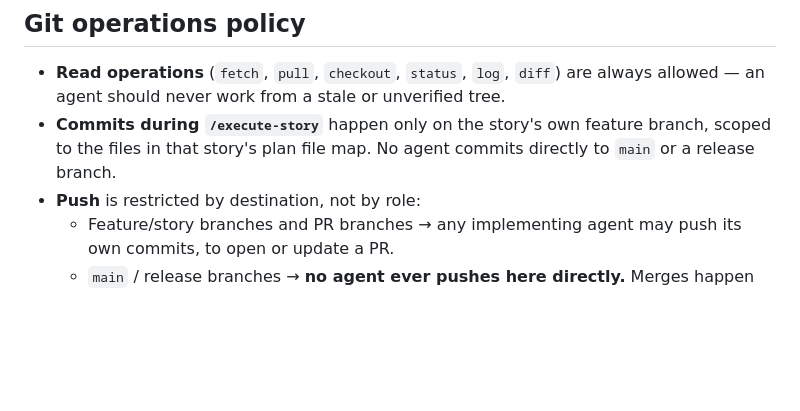
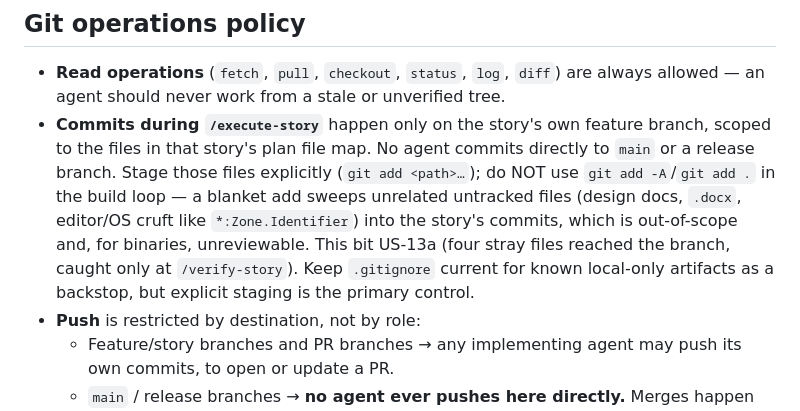
Before and after one commit to shilpajh/VMS, a Markdown page: AGENTS.md, the part around the change. GitHub-like rendering; blank space fills up the shorter version.

Commit message:
Constitution change proposed: AGENTS.md git policy — explicit staging, no add -A
NOT a feature change -- flagged separately for explicit Human Gate 2
approval per AGENTS.md's self-protection guardrail. This edits AGENTS.md
itself (the project constitution); it must be a deliberate, human-approved
decision, never a side effect of closing a story.

Reason: `git add -A` in the US-13a build loop swept four stray untracked
non-story files (a .docx, the prototype .jsx, two `:Zone.Identifier`) into
the branch, caught only at /verify-story. Adds one line to the existing
"Commits during /execute-story" bullet requiring explicit path staging and
forbidding blanket `git add -A`/`git add .` in the build loop.

Co-Authored-By: Claude Sonnet 5 <noreply@anthropic.com>

```diff
--- a/AGENTS.md
+++ b/AGENTS.md
@@ -56,7 +56,7 @@ A loop stops and escalates when it hits an unclear requirement, exceeds bounded
 
 ## Git operations policy
 - **Read operations** (`fetch`, `pull`, `checkout`, `status`, `log`, `diff`) are always allowed — an agent should never work from a stale or unverified tree.
-- **Commits during `/execute-story`** happen only on the story's own feature branch, scoped to the files in that story's plan file map. No agent commits directly to `main` or a release branch.
+- **Commits during `/execute-story`** happen only on the story's own feature branch, scoped to the files in that story's plan file map. No agent commits directly to `main` or a release branch. Stage those files explicitly (`git add <path>…`); do NOT use `git add -A`/`git add .` in the build loop — a blanket add sweeps unrelated untracked files (design docs, `.docx`, editor/OS cruft like `*:Zone.Identifier`) into the story's commits, which is out-of-scope and, for binaries, unreviewable. This bit US-13a (four stray files reached the branch, caught only at `/verify-story`). Keep `.gitignore` current for known local-only artifacts as a backstop, but explicit staging is the primary control.
 - **Push** is restricted by destination, not by role:
   - Feature/story branches and PR branches → any implementing agent may push its own commits, to open or update a PR.
   - `main` / release branches → **no agent ever pushes here directly.** Merges happen through a reviewed PR with the standard merge gates (Section: Delivery workflow, step 6), never an agent-initiated push.
```
